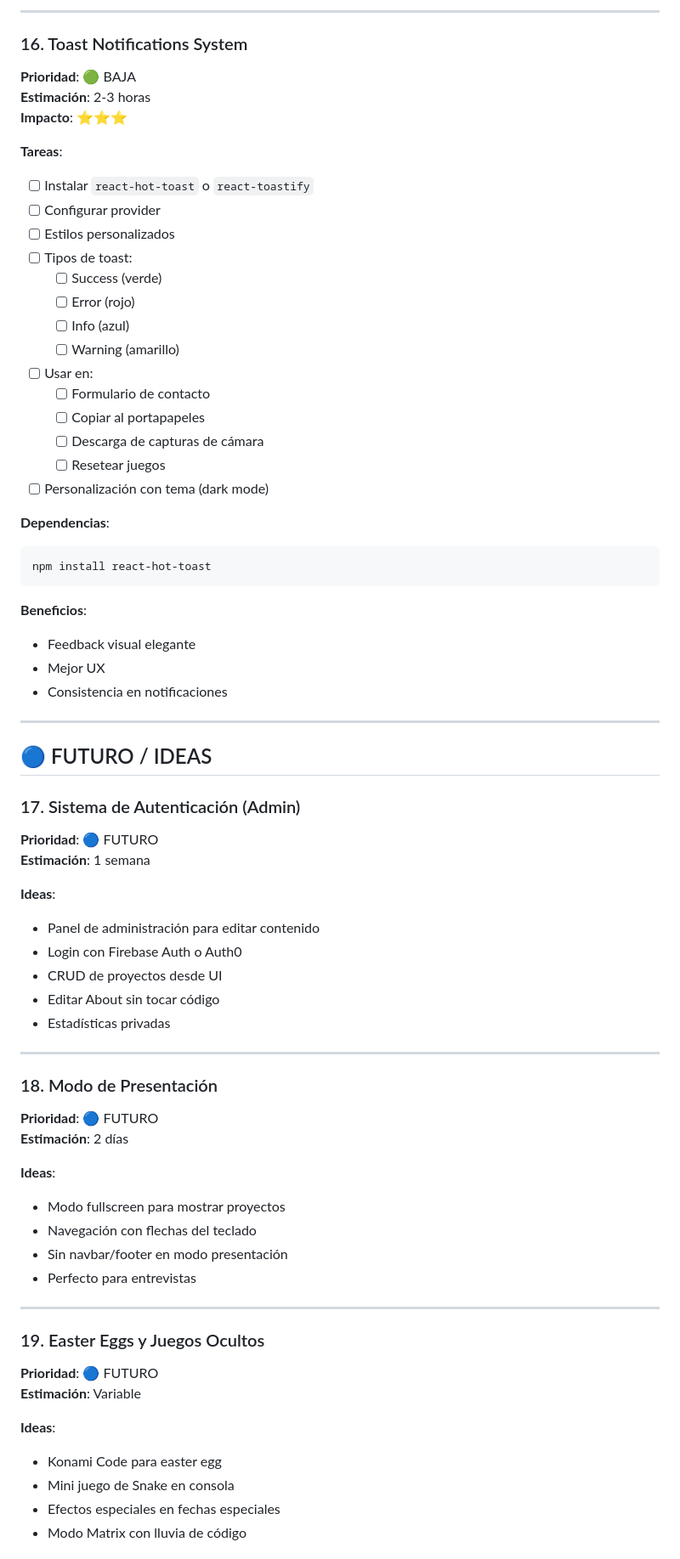
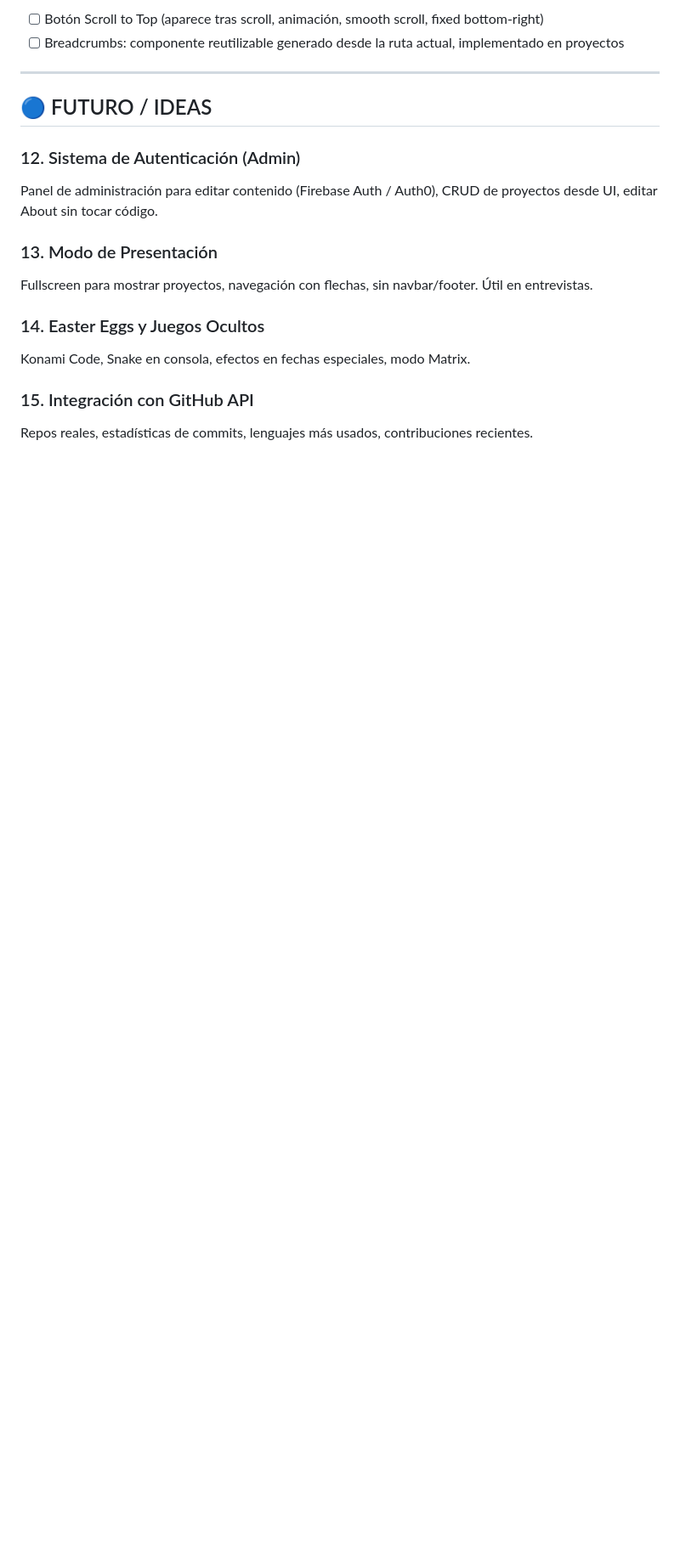
Before and after one commit to AlbertoZuiga/AlbertoZuiga.github.io, a Markdown page: TODO.md, the part around one of its changes. Shown at 85% size. GitHub-like rendering; blank space fills up the shorter version.

Commit message:
docs: actualizar TODO.md con análisis de limpieza de código
Co-Authored-By: Claude Sonnet 5 <noreply@anthropic.com>

````diff
--- a/TODO.md
+++ b/TODO.md
@@ -527,72 +244,19 @@ npm install -D @playwright/test
----
-
-### 16. Toast Notifications System
-**Prioridad**: 🟢 BAJA
-**Estimación**: 2-3 horas
-**Impacto**: ⭐⭐⭐
-
-**Tareas**:
-- [ ] Instalar `react-hot-toast` o `react-toastify`
-- [ ] Configurar provider
-- [ ] Estilos personalizados
-- [ ] Tipos de toast:
-  - [ ] Success (verde)
-  - [ ] Error (rojo)
-  - [ ] Info (azul)
-  - [ ] Warning (amarillo)
-- [ ] Usar en:
-  - [ ] Formulario de contacto
-  - [ ] Copiar al portapapeles
-  - [ ] Descarga de capturas de cámara
-  - [ ] Resetear juegos
-- [ ] Personalización con tema (dark mode)
-
-**Dependencias**:
-```bash
-npm install react-hot-toast
-```
-
-**Beneficios**:
-- Feedback visual elegante
-- Mejor UX
-- Consistencia en notificaciones
+- [ ] Botón Scroll to Top (aparece tras scroll, animación, smooth scroll, fixed bottom-right)
+- [ ] Breadcrumbs: componente reutilizable generado desde la ruta actual, implementado en proyectos
 
 ---
 
 ## 🔵 FUTURO / IDEAS
 
-### 17. Sistema de Autenticación (Admin)
-**Prioridad**: 🔵 FUTURO
-**Estimación**: 1 semana
+### 12. Sistema de Autenticación (Admin)
+Panel de administración para editar contenido (Firebase Auth / Auth0), CRUD de proyectos desde UI, editar About sin tocar código.
 
-**Ideas**:
-- Panel de administración para editar contenido
-- Login con Firebase Auth o Auth0
-- CRUD de proyectos desde UI
-- Editar About sin tocar código
-- Estadísticas privadas
+### 13. Modo de Presentación
+Fullscreen para mostrar proyectos, navegación con flechas, sin navbar/footer. Útil en entrevistas.
 
----
+### 14. Easter Eggs y Juegos Ocultos
+Konami Code, Snake en consola, efectos en fechas especiales, modo Matrix.
 
-### 18. Modo de Presentación
-**Prioridad**: 🔵 FUTURO
-**Estimación**: 2 días
+### 15. Integración con GitHub API
+Repos reales, estadísticas de commits, lenguajes más usados, contribuciones recientes.
 
-**Ideas**:
-- Modo fullscreen para mostrar proyectos
-- Navegación con flechas del teclado
-- Sin navbar/footer en modo presentación
-- Perfecto para entrevistas
-
----
-
-### 19. Easter Eggs y Juegos Ocultos
-**Prioridad**: 🔵 FUTURO
-**Estimación**: Variable
-
-**Ideas**:
-- Konami Code para easter egg
-- Mini juego de Snake en consola
-- Efectos especiales en fechas especiales
-- Modo Matrix con lluvia de código
-
````
Also changed, not shown: other parts of TODO.md (+162 -483 lines).
